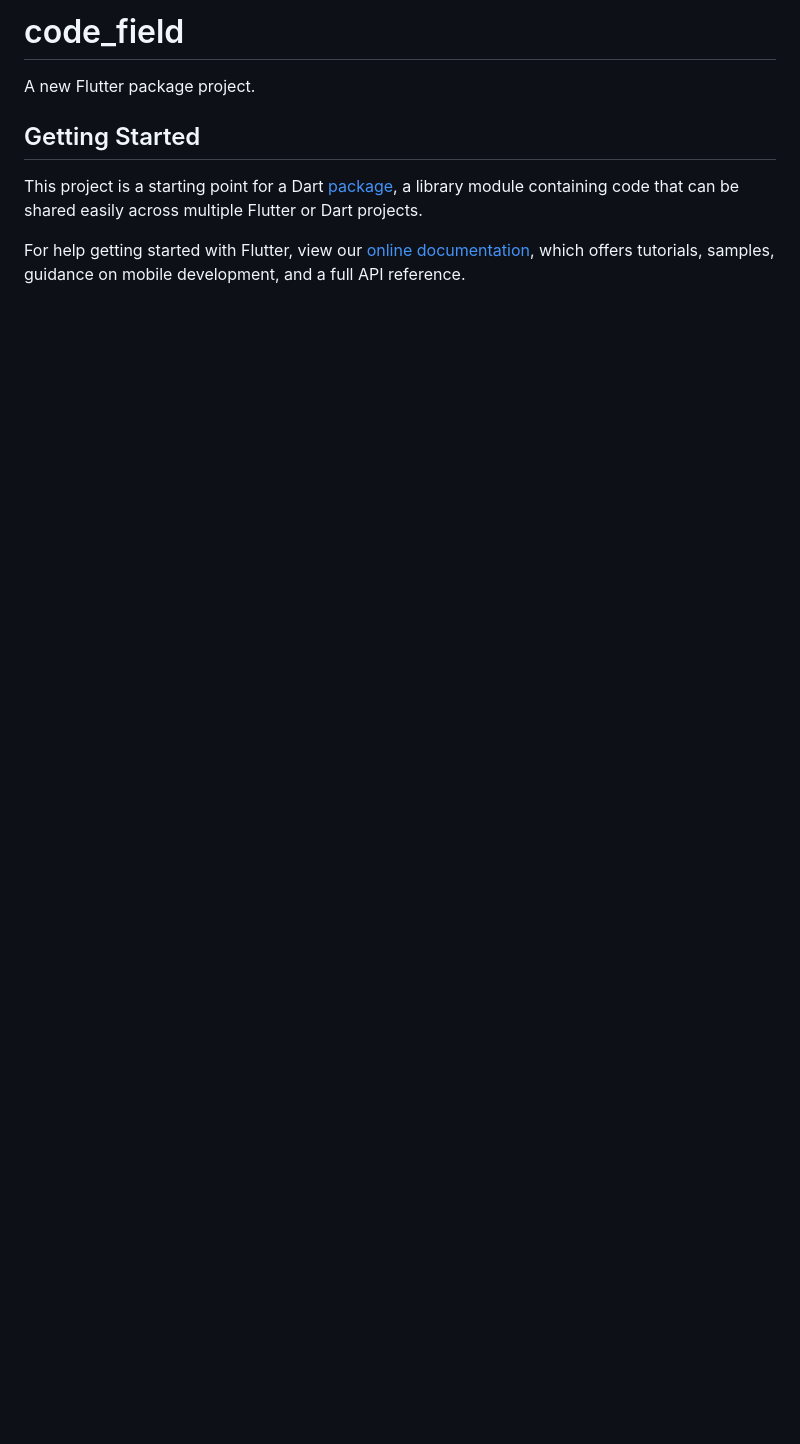
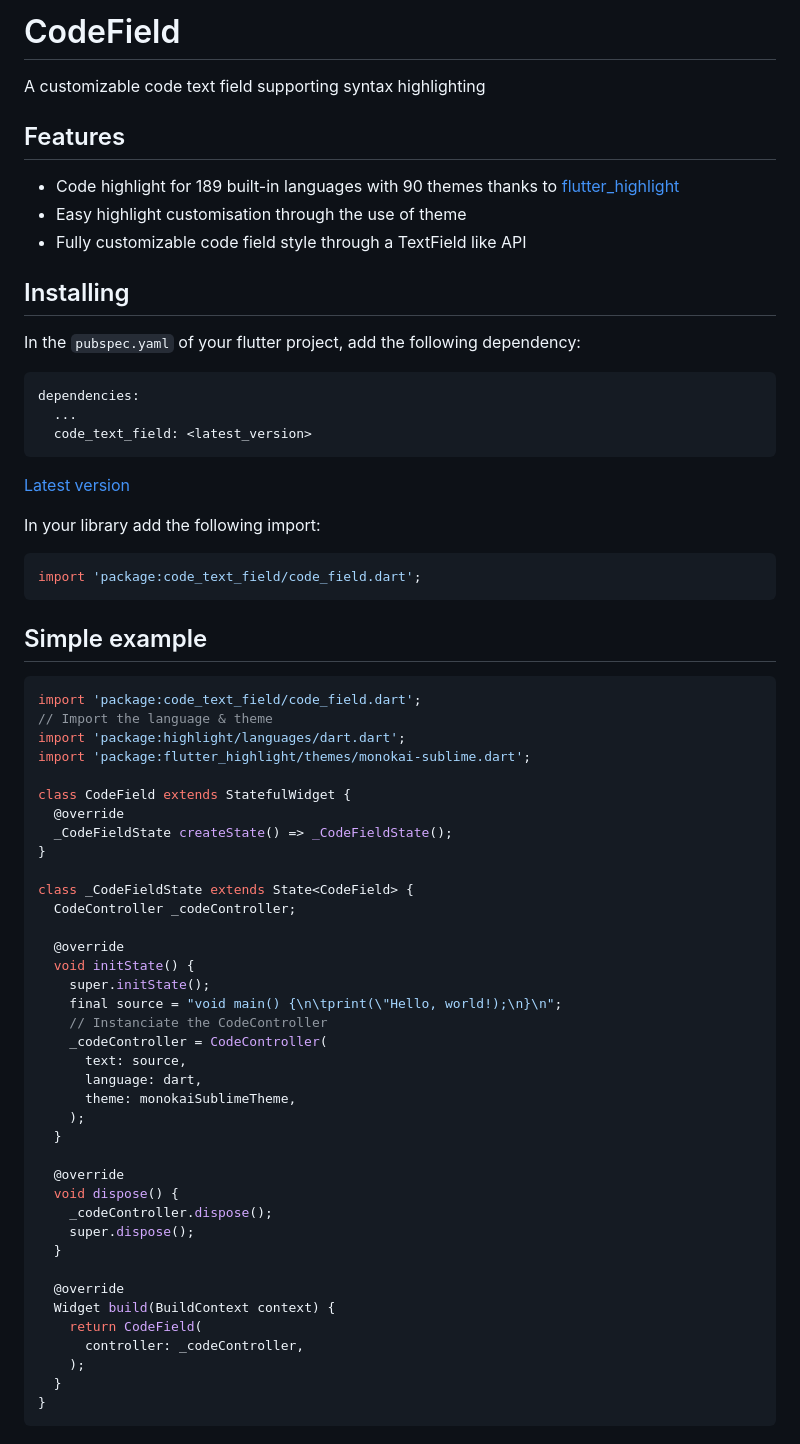
Before and after one commit to BertrandBev/code_field, a Markdown page: README.md, the part around the change printed below. Rendered like a GitHub page; blank space fills up the shorter version.

Commit message:
added examples

````diff
--- a/README.md
+++ b/README.md
@@ -1,14 +1,71 @@
-# code_field
+# CodeField
 
-A new Flutter package project.
+A customizable code text field supporting syntax highlighting
 
-## Getting Started
+## Features
 
-This project is a starting point for a Dart
-[package](https://flutter.dev/developing-packages/),
-a library module containing code that can be shared easily across
-multiple Flutter or Dart projects.
+- Code highlight for 189 built-in languages with 90 themes thanks to [flutter_highlight](https://pub.dev/packages/flutter_highlight)
+- Easy highlight customisation through the use of theme
+- Fully customizable code field style through a TextField like API
 
-For help getting started with Flutter, view our
-[online documentation](https://flutter.dev/docs), which offers tutorials,
-samples, guidance on mobile development, and a full API reference.
+## Installing
+
+In the `pubspec.yaml` of your flutter project, add the following dependency:
+
+```yaml
+dependencies:
+  ...
+  code_text_field: <latest_version>
+```
+
+[Latest version]()
+
+In your library add the following import:
+
+```dart
+import 'package:code_text_field/code_field.dart';
+```
+
+## Simple example
+
+```dart
+import 'package:code_text_field/code_field.dart';
+// Import the language & theme
+import 'package:highlight/languages/dart.dart';
+import 'package:flutter_highlight/themes/monokai-sublime.dart';
+
+class CodeField extends StatefulWidget {
+  @override
+  _CodeFieldState createState() => _CodeFieldState();
+}
+
+class _CodeFieldState extends State<CodeField> {
+  CodeController _codeController;
+
+  @override
+  void initState() {
+    super.initState();
+    final source = "void main() {\n\tprint(\"Hello, world!);\n}\n";
+    // Instanciate the CodeController
+    _codeController = CodeController(
+      text: source,
+      language: dart,
+      theme: monokaiSublimeTheme,
+    );
+  }
+
+  @override
+  void dispose() {
+    _codeController.dispose();
+    super.dispose();
+  }
+
+  @override
+  Widget build(BuildContext context) {
+    return CodeField(
+      controller: _codeController,
+    );
+  }
+}
+```
+
````
Also changed, not shown: other parts of README.md (+9 -0 lines), doc/images/example_0.png (added), doc/images/example_1.png (added), doc/images/example_2.png (added), doc/images/example_3.png (added), 12 other files.
